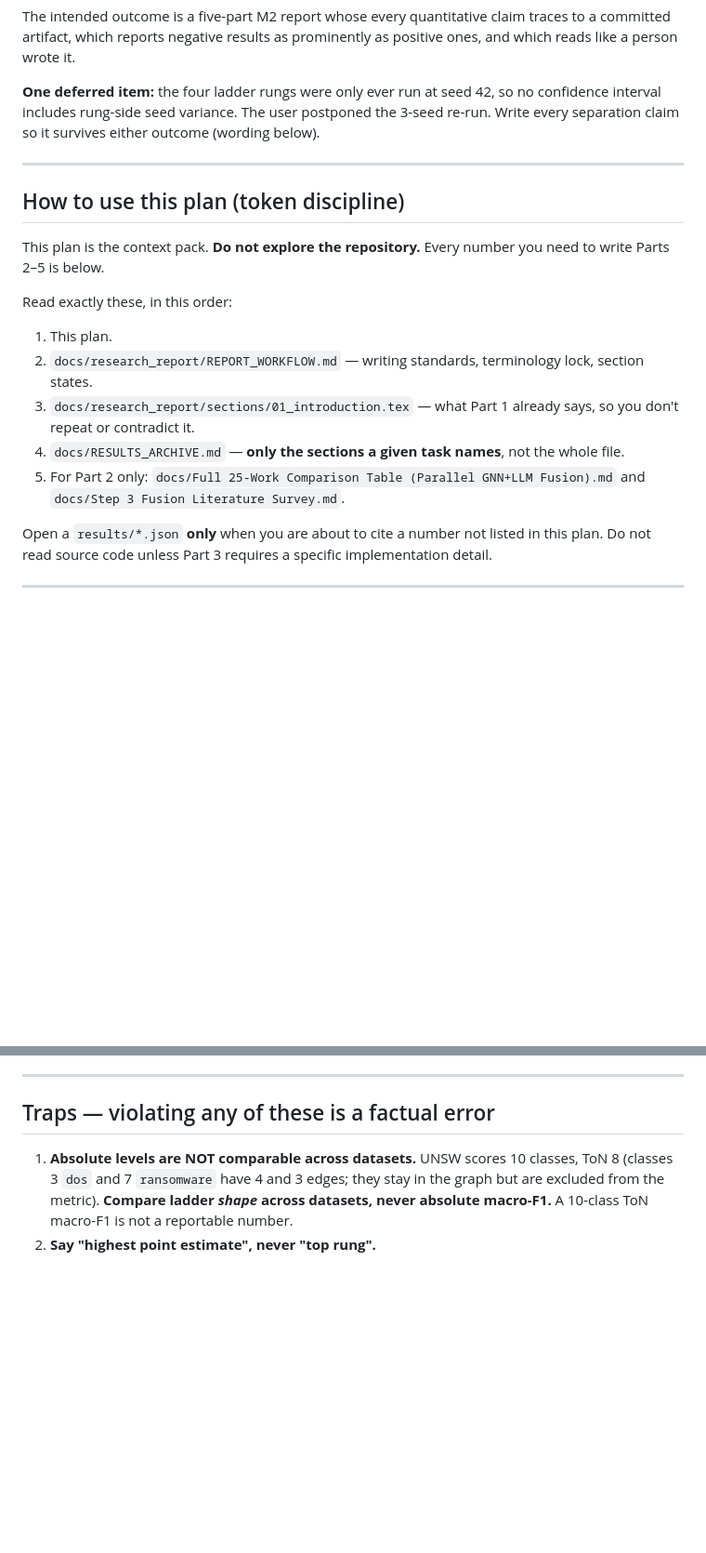
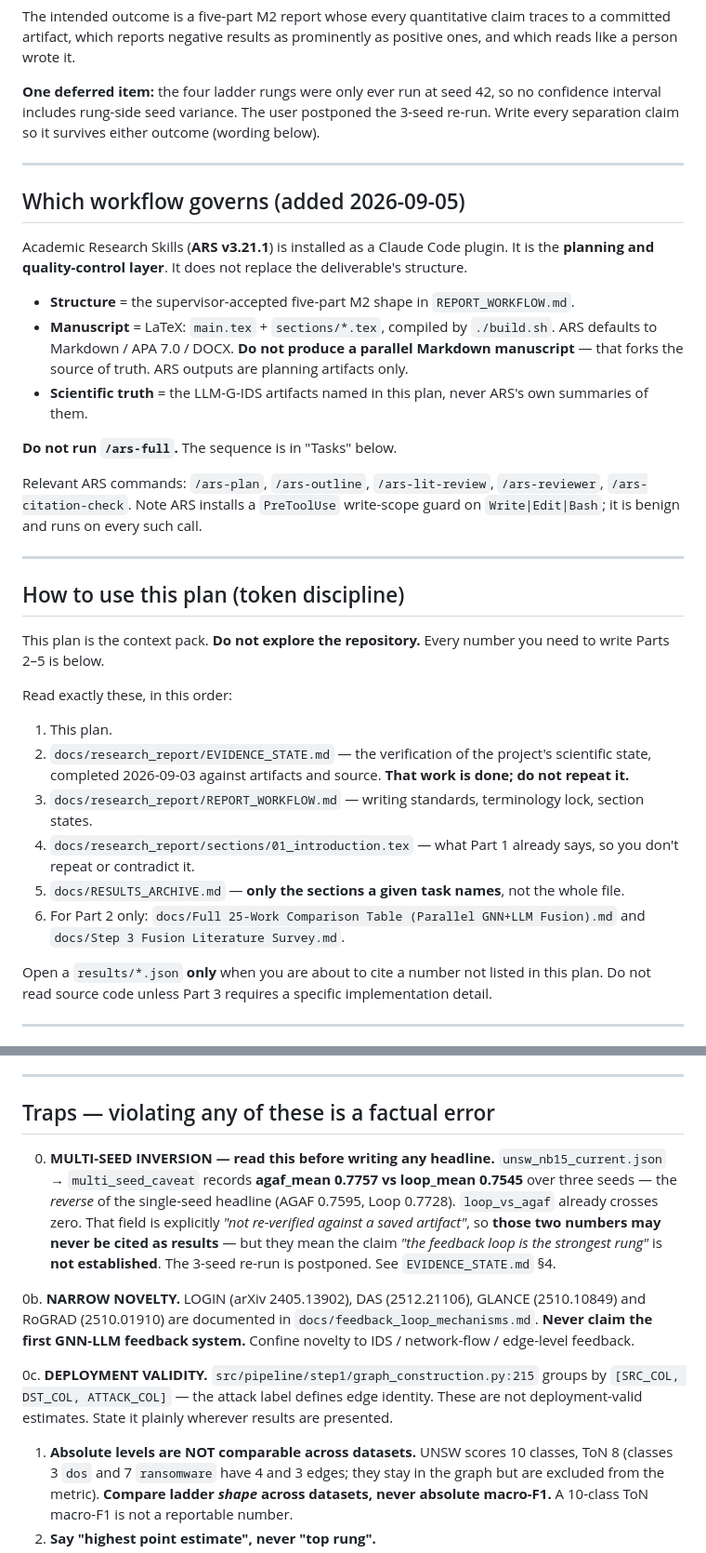
Before and after one commit to alialzein01/LLM-G-IDS, a Markdown page: docs/research_report/WRITING_PLAN.md, 2 parts joined by grey strips. Shown at 93% size. Rendered like a GitHub page; blank space fills up the shorter version.

```diff
--- a/docs/research_report/WRITING_PLAN.md
+++ b/docs/research_report/WRITING_PLAN.md
@@ -25,6 +25,26 @@ re-run. Write every separation claim so it survives either outcome (wording belo
 
 ---
 
+## Which workflow governs (added 2026-09-05)
+
+Academic Research Skills (**ARS v3.21.1**) is installed as a Claude Code plugin. It is the
+**planning and quality-control layer**. It does not replace the deliverable's structure.
+
+- **Structure** = the supervisor-accepted five-part M2 shape in `REPORT_WORKFLOW.md`.
+- **Manuscript** = LaTeX: `main.tex` + `sections/*.tex`, compiled by `./build.sh`.
+  ARS defaults to Markdown / APA 7.0 / DOCX. **Do not produce a parallel Markdown
+  manuscript** — that forks the source of truth. ARS outputs are planning artifacts only.
+- **Scientific truth** = the LLM-G-IDS artifacts named in this plan, never ARS's own
+  summaries of them.
+
+**Do not run `/ars-full`.** The sequence is in "Tasks" below.
+
+Relevant ARS commands: `/ars-plan`, `/ars-outline`, `/ars-lit-review`, `/ars-reviewer`,
+`/ars-citation-check`. Note ARS installs a `PreToolUse` write-scope guard on
+`Write|Edit|Bash`; it is benign and runs on every such call.
+
+---
+
 ## How to use this plan (token discipline)
 
 This plan is the context pack. **Do not explore the repository.** Every number you need
@@ -33,10 +53,13 @@ to write Parts 2–5 is below.
 Read exactly these, in this order:
 
 1. This plan.
-2. `docs/research_report/REPORT_WORKFLOW.md` — writing standards, terminology lock, section states.
-3. `docs/research_report/sections/01_introduction.tex` — what Part 1 already says, so you don't repeat or contradict it.
-4. `docs/RESULTS_ARCHIVE.md` — **only the sections a given task names**, not the whole file.
-5. For Part 2 only: `docs/Full 25-Work Comparison Table (Parallel GNN+LLM Fusion).md` and `docs/Step 3 Fusion Literature Survey.md`.
+2. `docs/research_report/EVIDENCE_STATE.md` — the verification of the project's scientific
+   state, completed 2026-09-03 against artifacts and source. **That work is done; do not
+   repeat it.**
+3. `docs/research_report/REPORT_WORKFLOW.md` — writing standards, terminology lock, section states.
+4. `docs/research_report/sections/01_introduction.tex` — what Part 1 already says, so you don't repeat or contradict it.
+5. `docs/RESULTS_ARCHIVE.md` — **only the sections a given task names**, not the whole file.
+6. For Part 2 only: `docs/Full 25-Work Comparison Table (Parallel GNN+LLM Fusion).md` and `docs/Step 3 Fusion Literature Survey.md`.
 
 Open a `results/*.json` **only** when you are about to cite a number not listed in this
 plan. Do not read source code unless Part 3 requires a specific implementation detail.
@@ -148,6 +171,23 @@ messages as `W_msg([h_u ‖ e_uv])` → the code's form is used.
 
 ## Traps — violating any of these is a factual error
 
+0. **MULTI-SEED INVERSION — read this before writing any headline.**
+   `unsw_nb15_current.json` → `multi_seed_caveat` records **agaf_mean 0.7757 vs loop_mean
+   0.7545** over three seeds — the *reverse* of the single-seed headline (AGAF 0.7595, Loop
+   0.7728). `loop_vs_agaf` already crosses zero. That field is explicitly
+   *"not re-verified against a saved artifact"*, so **those two numbers may never be cited
+   as results** — but they mean the claim *"the feedback loop is the strongest rung"* is
+   **not established**. The 3-seed re-run is postponed. See `EVIDENCE_STATE.md` §4.
+
+0b. **NARROW NOVELTY.** LOGIN (arXiv 2405.13902), DAS (2512.21106), GLANCE (2510.10849)
+   and RoGRAD (2510.01910) are documented in `docs/feedback_loop_mechanisms.md`. **Never
+   claim the first GNN-LLM feedback system.** Confine novelty to IDS / network-flow /
+   edge-level feedback.
+
+0c. **DEPLOYMENT VALIDITY.** `src/pipeline/step1/graph_construction.py:215` groups by
+   `[SRC_COL, DST_COL, ATTACK_COL]` — the attack label defines edge identity. These are not
+   deployment-valid estimates. State it plainly wherever results are presented.
+
 1. **Absolute levels are NOT comparable across datasets.** UNSW scores 10 classes, ToN 8
    (classes 3 `dos` and 7 `ransomware` have 4 and 3 edges; they stay in the graph but are
    excluded from the metric). **Compare ladder *shape* across datasets, never absolute
```
Also changed, not shown: other parts of docs/research_report/WRITING_PLAN.md (+60 -4 lines), docs/research_report/EVIDENCE_STATE.md (added, +174 -0 lines).
